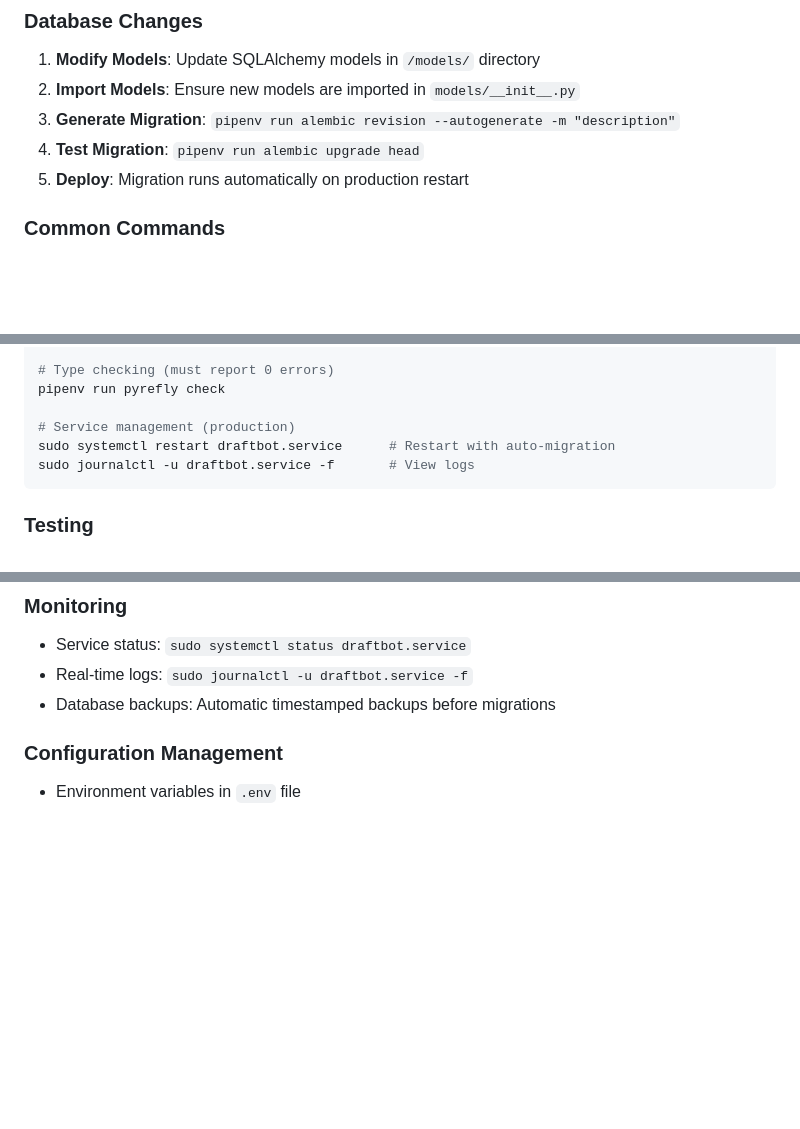
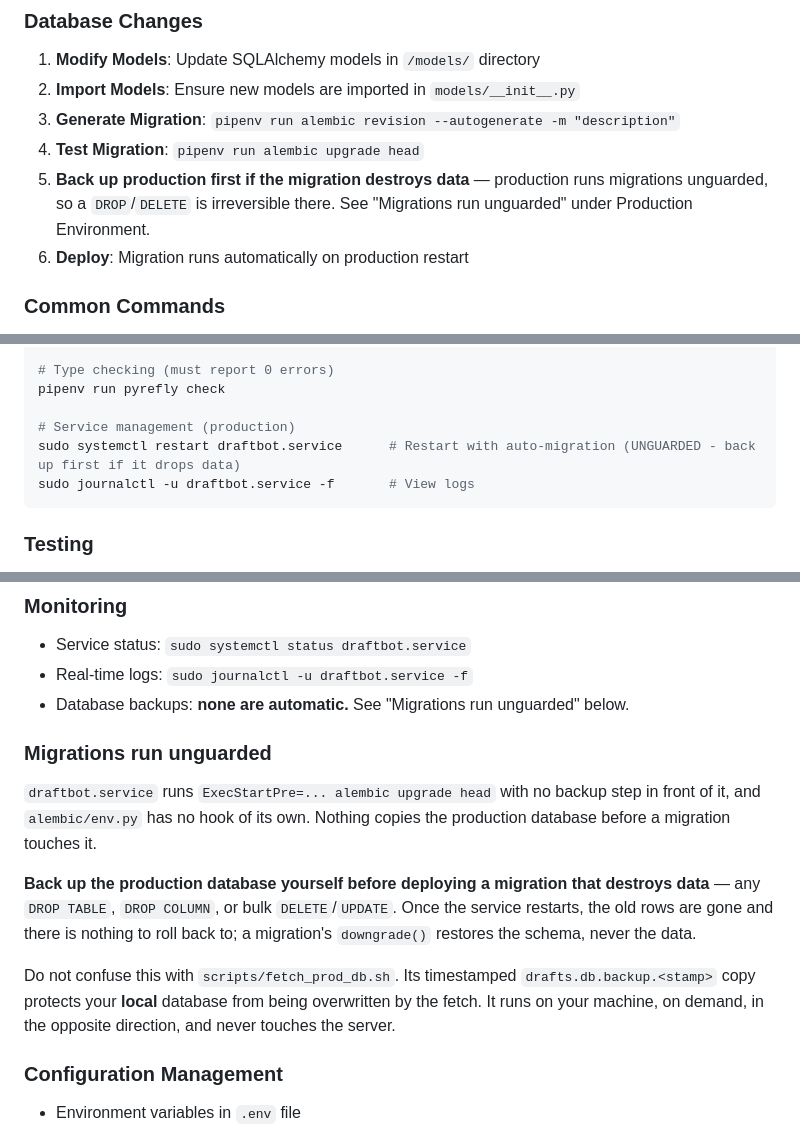
Before and after one commit to Amelas22/DraftBot, a Markdown page: CLAUDE.md, 3 parts joined by grey strips. GitHub-like rendering; blank space fills up the shorter version.

Commit message:
CLAUDE.md: migrations run unguarded, so back up before destructive ones
The doc claimed "Automatic timestamped backups before migrations". Nothing does
that. draftbot.service runs `alembic upgrade head` from ExecStartPre with no
backup ahead of it, and alembic/env.py has no hook either.

The claim most likely came from scripts/fetch_prod_db.sh, which does write a
timestamped drafts.db.backup.<stamp> -- but that guards the LOCAL database
against being overwritten by the fetch. Opposite machine, opposite direction,
on demand. The note now says so explicitly, because the wording matches closely
enough to mislead twice.

Believing the old line makes data loss look safe: a DROP reaching production is
unrecoverable, and downgrade() restores schema, never rows. Flagged in the same
places the assumption gets acted on -- the migration workflow, the restart
command, and Monitoring.

Co-Authored-By: Claude Opus 5 (1M context) <noreply@anthropic.com>
Claude-Session: https://claude.ai/code/session_01K83APav4y1vPdxUaE6P2fw

````diff
--- a/CLAUDE.md
+++ b/CLAUDE.md
@@ -43,7 +43,10 @@ DraftBot is a sophisticated Discord bot designed to automate and enhance Magic:
 2. **Import Models**: Ensure new models are imported in `models/__init__.py`
 3. **Generate Migration**: `pipenv run alembic revision --autogenerate -m "description"`
 4. **Test Migration**: `pipenv run alembic upgrade head`
-5. **Deploy**: Migration runs automatically on production restart
+5. **Back up production first if the migration destroys data** — production runs
+   migrations unguarded, so a `DROP`/`DELETE` is irreversible there. See
+   "Migrations run unguarded" under Production Environment.
+6. **Deploy**: Migration runs automatically on production restart
 
 ### Common Commands
 **IMPORTANT: Always use `pipenv run` for all Python commands to ensure proper virtual environment.**
@@ -65,7 +68,7 @@ pipenv run python bot.py
 pipenv run pyrefly check
 
 # Service management (production)
-sudo systemctl restart draftbot.service      # Restart with auto-migration
+sudo systemctl restart draftbot.service      # Restart with auto-migration (UNGUARDED - back up first if it drops data)
 sudo journalctl -u draftbot.service -f       # View logs
 ```
 
@@ -250,7 +253,23 @@ never re-asserted per use site:
 ### Monitoring
 - Service status: `sudo systemctl status draftbot.service`
 - Real-time logs: `sudo journalctl -u draftbot.service -f`
-- Database backups: Automatic timestamped backups before migrations
+- Database backups: **none are automatic.** See "Migrations run unguarded" below.
+
+### Migrations run unguarded
+
+`draftbot.service` runs `ExecStartPre=... alembic upgrade head` with no backup
+step in front of it, and `alembic/env.py` has no hook of its own. Nothing copies
+the production database before a migration touches it.
+
+**Back up the production database yourself before deploying a migration that
+destroys data** — any `DROP TABLE`, `DROP COLUMN`, or bulk `DELETE`/`UPDATE`.
+Once the service restarts, the old rows are gone and there is nothing to roll
+back to; a migration's `downgrade()` restores the schema, never the data.
+
+Do not confuse this with `scripts/fetch_prod_db.sh`. Its timestamped
+`drafts.db.backup.<stamp>` copy protects your **local** database from being
+overwritten by the fetch. It runs on your machine, on demand, in the opposite
+direction, and never touches the server.
 
 ### Configuration Management
 - Environment variables in `.env` file
````
